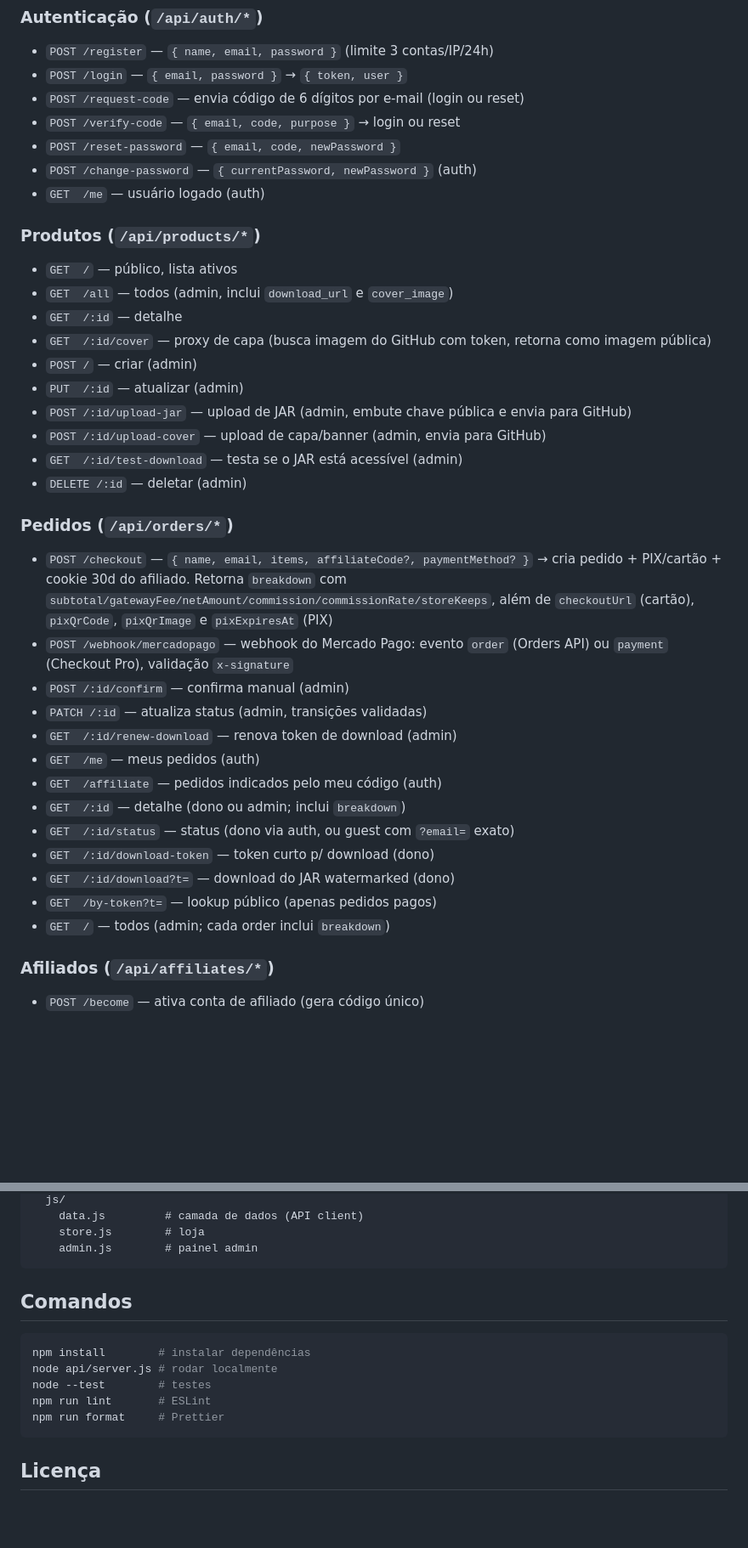
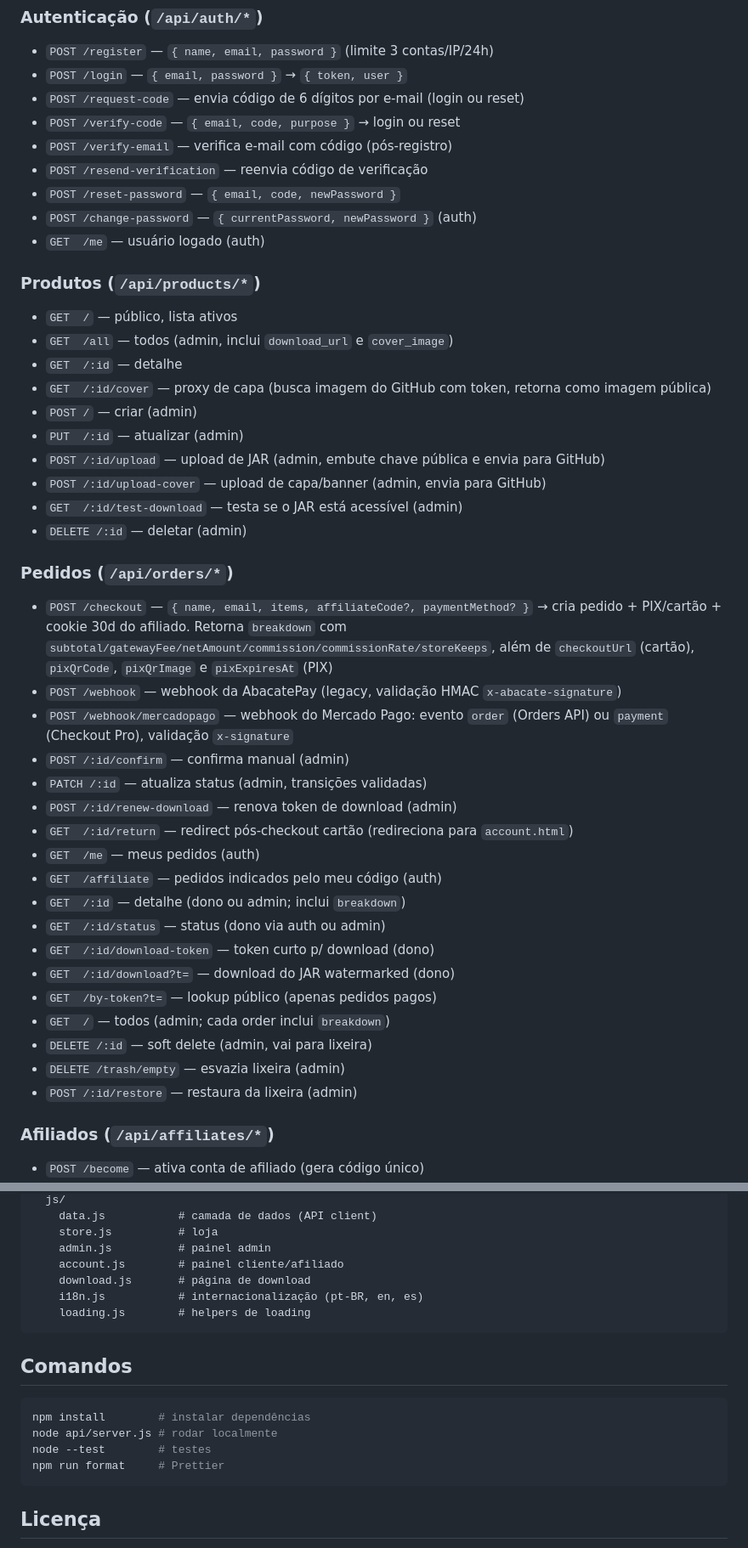
Before and after one commit to oTalentz/cafeplugins-website, a Markdown page: README.md, 2 parts joined by grey strips. Shown at 85% size. Rendered like a GitHub page; blank space fills up the shorter version.

````diff
--- a/README.md
+++ b/README.md
@@ -122,6 +125,8 @@ A primeira execução cria as tabelas (com migrations idempotentes), o admin e o
 - `POST /login` — `{ email, password }` → `{ token, user }`
 - `POST /request-code` — envia código de 6 dígitos por e-mail (login ou reset)
 - `POST /verify-code` — `{ email, code, purpose }` → login ou reset
+- `POST /verify-email` — verifica e-mail com código (pós-registro)
+- `POST /resend-verification` — reenvia código de verificação
 - `POST /reset-password` — `{ email, code, newPassword }`
 - `POST /change-password` — `{ currentPassword, newPassword }` (auth)
 - `GET  /me` — usuário logado (auth)
@@ -133,25 +138,30 @@ A primeira execução cria as tabelas (com migrations idempotentes), o admin e o
 - `GET  /:id/cover` — proxy de capa (busca imagem do GitHub com token, retorna como imagem pública)
 - `POST /` — criar (admin)
 - `PUT  /:id` — atualizar (admin)
-- `POST /:id/upload-jar` — upload de JAR (admin, embute chave pública e envia para GitHub)
+- `POST /:id/upload` — upload de JAR (admin, embute chave pública e envia para GitHub)
 - `POST /:id/upload-cover` — upload de capa/banner (admin, envia para GitHub)
 - `GET  /:id/test-download` — testa se o JAR está acessível (admin)
 - `DELETE /:id` — deletar (admin)
 
 ### Pedidos (`/api/orders/*`)
 - `POST /checkout` — `{ name, email, items, affiliateCode?, paymentMethod? }` → cria pedido + PIX/cartão + cookie 30d do afiliado. Retorna `breakdown` com `subtotal/gatewayFee/netAmount/commission/commissionRate/storeKeeps`, além de `checkoutUrl` (cartão), `pixQrCode`, `pixQrImage` e `pixExpiresAt` (PIX)
+- `POST /webhook` — webhook da AbacatePay (legacy, validação HMAC `x-abacate-signature`)
 - `POST /webhook/mercadopago` — webhook do Mercado Pago: evento `order` (Orders API) ou `payment` (Checkout Pro), validação `x-signature`
 - `POST /:id/confirm` — confirma manual (admin)
 - `PATCH /:id` — atualiza status (admin, transições validadas)
-- `GET  /:id/renew-download` — renova token de download (admin)
+- `POST /:id/renew-download` — renova token de download (admin)
+- `GET  /:id/return` — redirect pós-checkout cartão (redireciona para `account.html`)
 - `GET  /me` — meus pedidos (auth)
 - `GET  /affiliate` — pedidos indicados pelo meu código (auth)
 - `GET  /:id` — detalhe (dono ou admin; inclui `breakdown`)
-- `GET  /:id/status` — status (dono via auth, ou guest com `?email=` exato)
+- `GET  /:id/status` — status (dono via auth ou admin)
 - `GET  /:id/download-token` — token curto p/ download (dono)
 - `GET  /:id/download?t=` — download do JAR watermarked (dono)
 - `GET  /by-token?t=` — lookup público (apenas pedidos pagos)
 - `GET  /` — todos (admin; cada order inclui `breakdown`)
+- `DELETE /:id` — soft delete (admin, vai para lixeira)
+- `DELETE /trash/empty` — esvazia lixeira (admin)
+- `POST /:id/restore` — restaura da lixeira (admin)
 
 ### Afiliados (`/api/affiliates/*`)
 - `POST /become` — ativa conta de afiliado (gera código único)
@@ -294,7 +321,11 @@ public/
   js/
-    data.js         # camada de dados (API client)
-    store.js        # loja
-    admin.js        # painel admin
+    data.js           # camada de dados (API client)
+    store.js          # loja
+    admin.js          # painel admin
+    account.js        # painel cliente/afiliado
+    download.js       # página de download
+    i18n.js           # internacionalização (pt-BR, en, es)
+    loading.js        # helpers de loading
 ```
 
 ## Comandos
@@ -303,7 +334,6 @@ public/
 npm install        # instalar dependências
 node api/server.js # rodar localmente
 node --test        # testes
-npm run lint       # ESLint
 npm run format     # Prettier
 ```
 
````
Also changed, not shown: other parts of README.md (+64 -44 lines).
